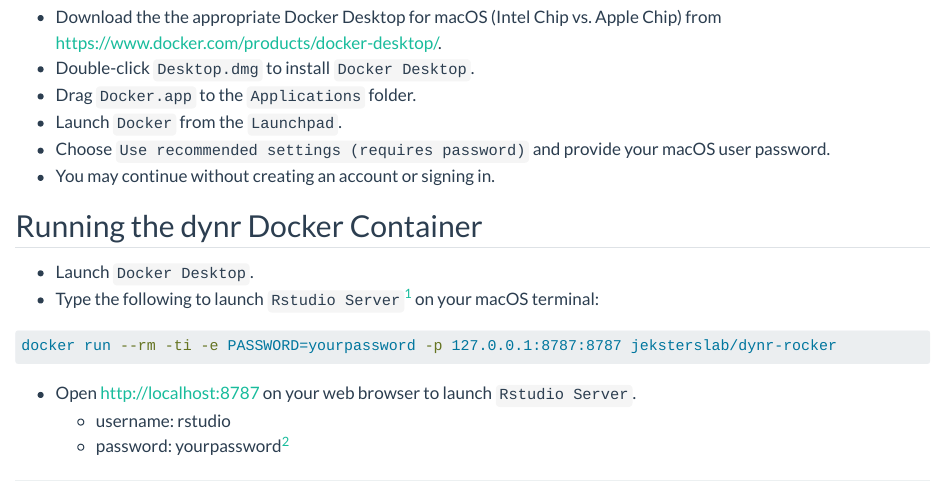
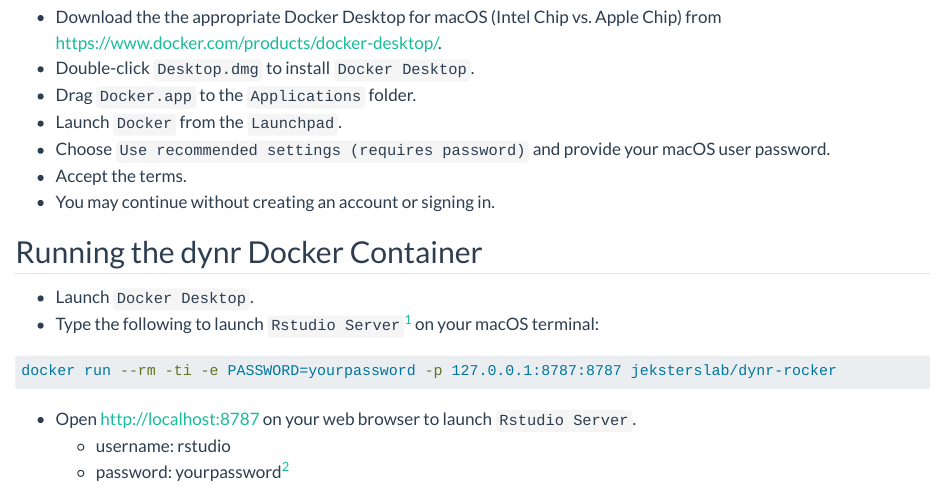
Before and after one commit to jeksterslab/dynr-wiki, a Quarto document (.setup/quarto/docker/docker-mac.qmd): the page in a window 1100 px wide, from 200 px down. Rendered offline with R 4.5, knitr and Pandoc in place of Quarto, with nearby package versions.

Commit message:
Automated build.

```diff
--- a/.setup/quarto/docker/docker-mac.qmd
+++ b/.setup/quarto/docker/docker-mac.qmd
@@ -27,6 +27,7 @@
 -  Drag `Docker.app` to the `Applications` folder.
 -  Launch `Docker` from the `Launchpad`.
 -  Choose `Use recommended settings (requires password)` and provide your macOS user password.
+-  Accept the terms.
 -  You may continue without creating an account or signing in.
 
 ## Running the dynr Docker Container
```
